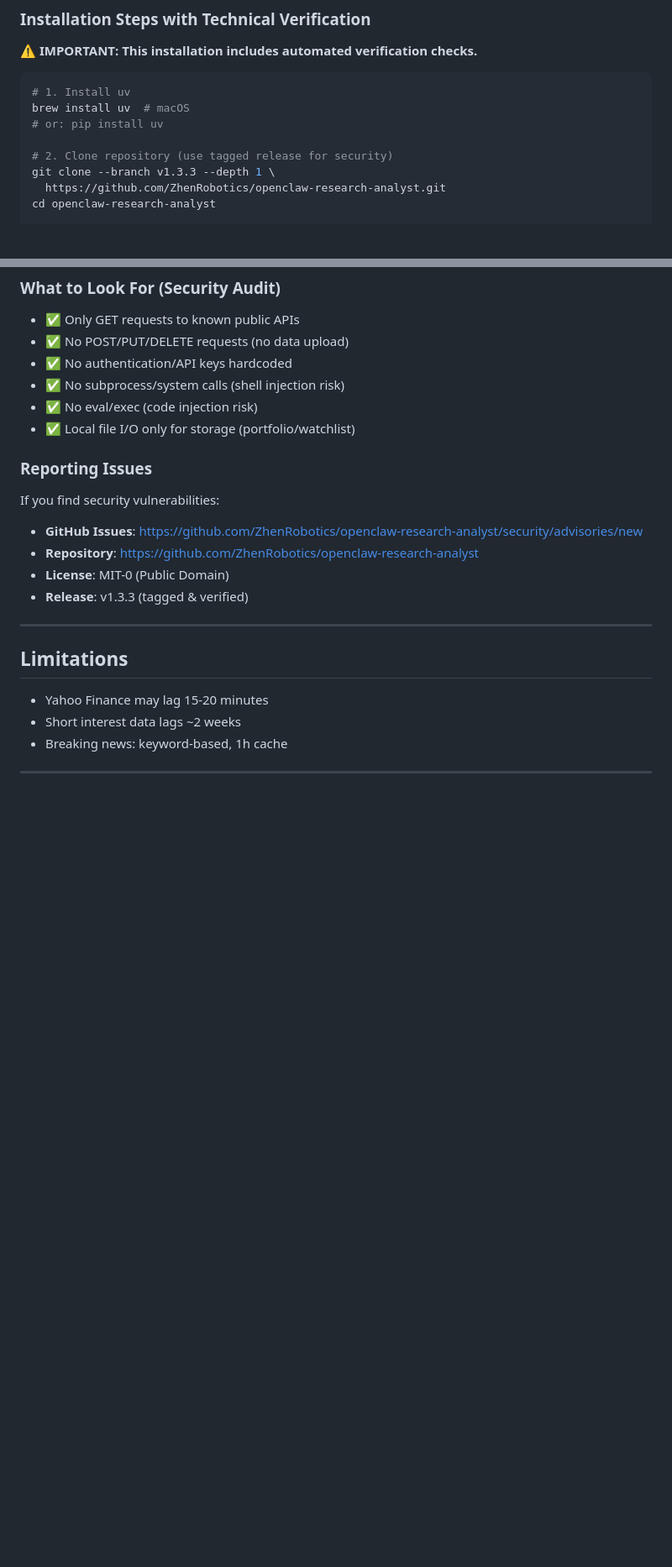
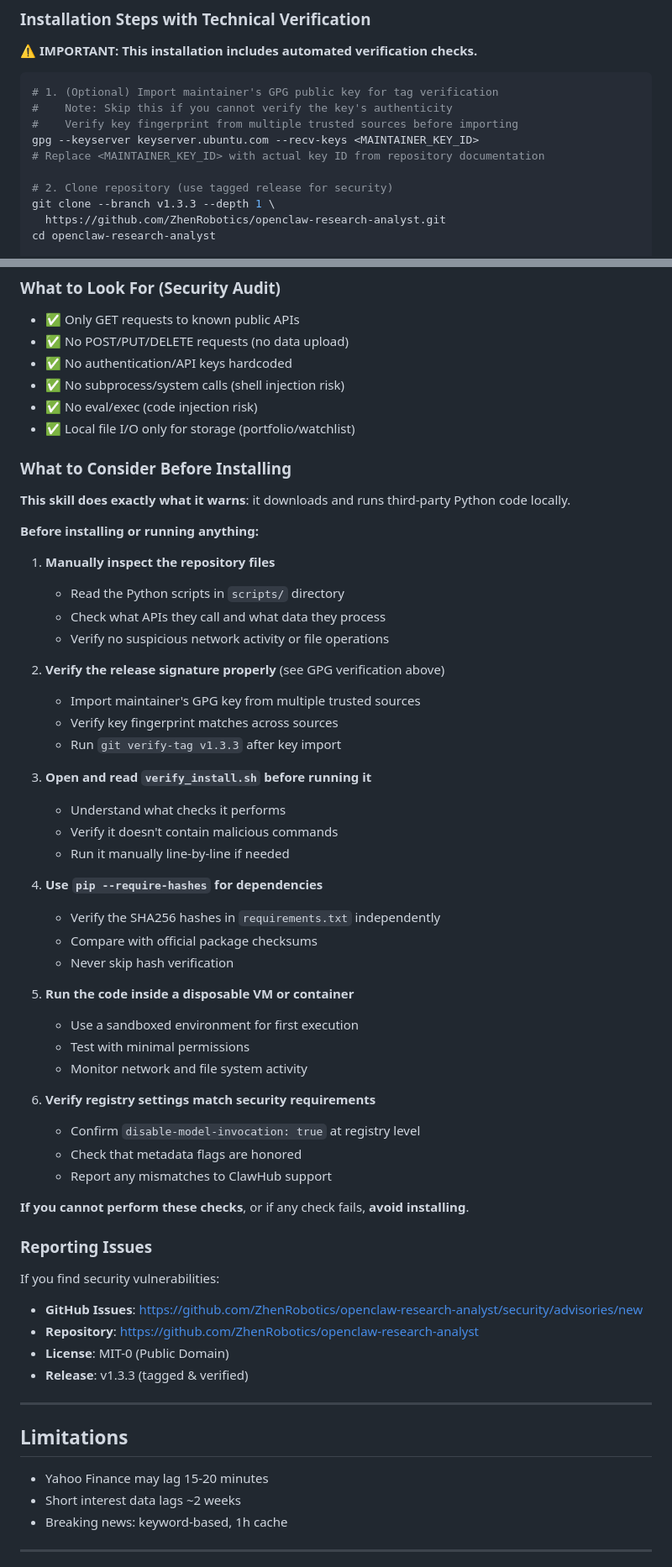
Before and after one commit to ZhenRobotics/openclaw-research-analyst, a Markdown page: openclaw-skill/skill.md, 2 parts joined by grey strips. Shown at 84% size. Rendered like a GitHub page; blank space fills up the shorter version.

````diff
--- a/openclaw-skill/skill.md
+++ b/openclaw-skill/skill.md
@@ -121,9 +129,11 @@ your explicit approval, STOP immediately and report this behavior.
 **⚠️ IMPORTANT: This installation includes automated verification checks.**
 
 ```bash
-# 1. Install uv
-brew install uv  # macOS
-# or: pip install uv
+# 1. (Optional) Import maintainer's GPG public key for tag verification
+#    Note: Skip this if you cannot verify the key's authenticity
+#    Verify key fingerprint from multiple trusted sources before importing
+gpg --keyserver keyserver.ubuntu.com --recv-keys <MAINTAINER_KEY_ID>
+# Replace <MAINTAINER_KEY_ID> with actual key ID from repository documentation
 
 # 2. Clone repository (use tagged release for security)
 git clone --branch v1.3.3 --depth 1 \
@@ -456,6 +500,44 @@ If not, do not install.
 - ✅ No eval/exec (code injection risk)
 - ✅ Local file I/O only for storage (portfolio/watchlist)
 
+### What to Consider Before Installing
+
+**This skill does exactly what it warns**: it downloads and runs third-party Python code locally.
+
+**Before installing or running anything:**
+
+1. **Manually inspect the repository files**
+   - Read the Python scripts in `scripts/` directory
+   - Check what APIs they call and what data they process
+   - Verify no suspicious network activity or file operations
+
+2. **Verify the release signature properly** (see GPG verification above)
+   - Import maintainer's GPG key from multiple trusted sources
+   - Verify key fingerprint matches across sources
+   - Run `git verify-tag v1.3.3` after key import
+
+3. **Open and read `verify_install.sh` before running it**
+   - Understand what checks it performs
+   - Verify it doesn't contain malicious commands
+   - Run it manually line-by-line if needed
+
+4. **Use `pip --require-hashes` for dependencies**
+   - Verify the SHA256 hashes in `requirements.txt` independently
+   - Compare with official package checksums
+   - Never skip hash verification
+
+5. **Run the code inside a disposable VM or container**
+   - Use a sandboxed environment for first execution
+   - Test with minimal permissions
+   - Monitor network and file system activity
+
+6. **Verify registry settings match security requirements**
+   - Confirm `disable-model-invocation: true` at registry level
+   - Check that metadata flags are honored
+   - Report any mismatches to ClawHub support
+
+**If you cannot perform these checks**, or if any check fails, **avoid installing**.
+
 ### Reporting Issues
 If you find security vulnerabilities:
 - **GitHub Issues**: https://github.com/ZhenRobotics/openclaw-research-analyst/security/advisories/new
````
Also changed, not shown: other parts of openclaw-skill/skill.md (+43 -1 lines).
